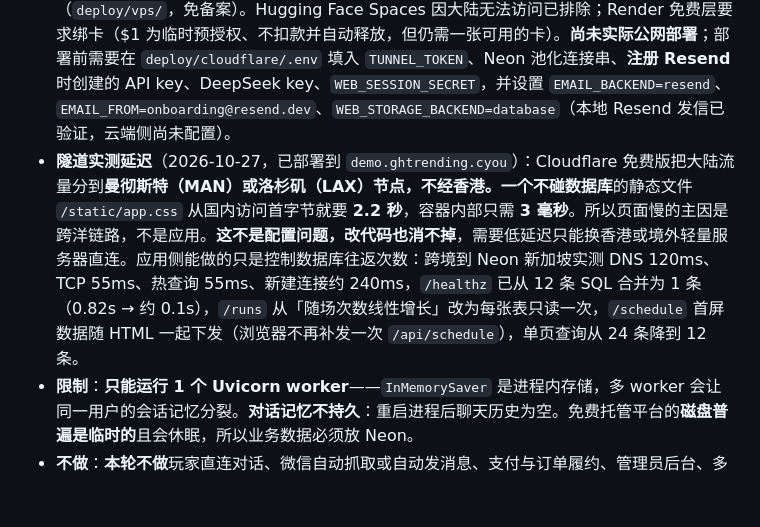
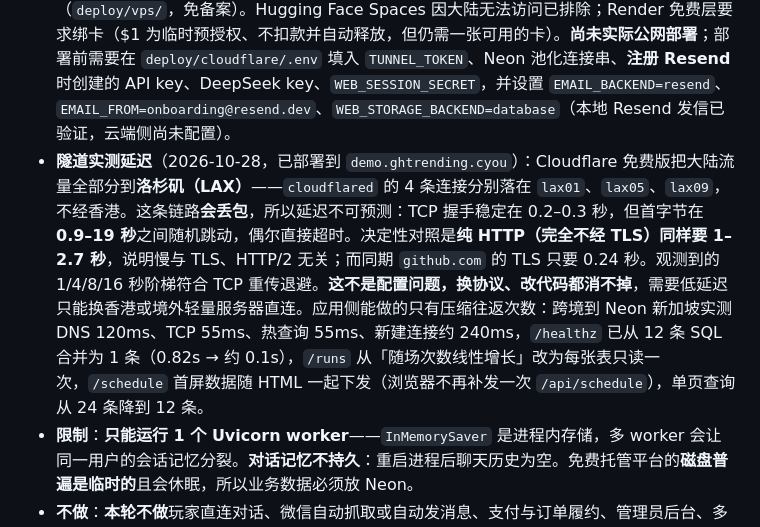
Before and after one commit to ningbojian/whodunit-ops, a Markdown page: README.md, the part around the change. GitHub-like rendering; blank space fills up the shorter version.

```diff
--- a/README.md
+++ b/README.md
@@ -129,7 +129,7 @@ python -m app.web.main         # http://127.0.0.1:8000/login
 - **存储**：业务数据、审批记录与每日用量可存入 Neon Postgres（`WEB_STORAGE_BACKEND=database`）；本地不填 `DATABASE_URL` 时写 `data/web.sqlite3`。**生产环境已禁止 `WEB_STORAGE_BACKEND=excel`**——临时磁盘会在重启后丢光数据，启动校验直接报错。
 - **已验证**：**Neon 项目 `shiyuan`（分支 `production`）已创建**，schema 已建，本机 uvicorn 的申请 / 审批 / 领取 / 看板 HTTP 链路端到端验收通过；2026-10-20 用真实 Resend 向 `OWNER_EMAIL` 发信成功（只验证了 Resend 账号本人收件）。**生产业务数据尚未正式导入。**
 - **部署目标**：**大陆 ECS + Cloudflare Tunnel**，部署文件在 `deploy/cloudflare/`。宿主机不开放任何入站端口，`cloudflared` 只建立出站隧道，因此绕开了「大陆服务器绑定域名必须 ICP 备案」的限制——**这是技术上的灰色地带，不是合规豁免**。正规备选是香港轻量 + Caddy（`deploy/vps/`，免备案）。Hugging Face Spaces 因大陆无法访问已排除；Render 免费层要求绑卡（$1 为临时预授权、不扣款并自动释放，但仍需一张可用的卡）。**尚未实际公网部署**；部署前需要在 `deploy/cloudflare/.env` 填入 `TUNNEL_TOKEN`、Neon 池化连接串、**注册 Resend** 时创建的 API key、DeepSeek key、`WEB_SESSION_SECRET`，并设置 `EMAIL_BACKEND=resend`、`EMAIL_FROM=onboarding@resend.dev`、`WEB_STORAGE_BACKEND=database`（本地 Resend 发信已验证，云端侧尚未配置）。
-- **隧道实测延迟**（2026-10-27，已部署到 `demo.ghtrending.cyou`）：Cloudflare 免费版把大陆流量分到**曼彻斯特（MAN）或洛杉矶（LAX）**节点，不经香港。一个**不碰数据库**的静态文件 `/static/app.css` 从国内访问首字节就要 **2.2 秒**，容器内部只需 **3 毫秒**。所以页面慢的主因是跨洋链路，不是应用。**这不是配置问题，改代码也消不掉**，需要低延迟只能换香港或境外轻量服务器直连。应用侧能做的只是控制数据库往返次数：跨境到 Neon 新加坡实测 DNS 120ms、TCP 55ms、热查询 55ms、新建连接约 240ms，`/healthz` 已从 12 条 SQL 合并为 1 条（0.82s → 约 0.1s），`/runs` 从「随场次数线性增长」改为每张表只读一次，`/schedule` 首屏数据随 HTML 一起下发（浏览器不再补发一次 `/api/schedule`），单页查询从 24 条降到 12 条。
+- **隧道实测延迟**（2026-10-28，已部署到 `demo.ghtrending.cyou`）：Cloudflare 免费版把大陆流量全部分到**洛杉矶（LAX）**——`cloudflared` 的 4 条连接分别落在 `lax01`、`lax05`、`lax09`，不经香港。这条链路**会丢包**，所以延迟不可预测：TCP 握手稳定在 0.2–0.3 秒，但首字节在 **0.9–19 秒**之间随机跳动，偶尔直接超时。决定性对照是**纯 HTTP（完全不经 TLS）同样要 1–2.7 秒**，说明慢与 TLS、HTTP/2 无关；而同期 `github.com` 的 TLS 只要 0.24 秒。观测到的 1/4/8/16 秒阶梯符合 TCP 重传退避。**这不是配置问题，换协议、改代码都消不掉**，需要低延迟只能换香港或境外轻量服务器直连。应用侧能做的只有压缩往返次数：跨境到 Neon 新加坡实测 DNS 120ms、TCP 55ms、热查询 55ms、新建连接约 240ms，`/healthz` 已从 12 条 SQL 合并为 1 条（0.82s → 约 0.1s），`/runs` 从「随场次数线性增长」改为每张表只读一次，`/schedule` 首屏数据随 HTML 一起下发（浏览器不再补发一次 `/api/schedule`），单页查询从 24 条降到 12 条。
 - **限制**：**只能运行 1 个 Uvicorn worker**——`InMemorySaver` 是进程内存储，多 worker 会让同一用户的会话记忆分裂。**对话记忆不持久**：重启进程后聊天历史为空。免费托管平台的**磁盘普遍是临时的**且会休眠，所以业务数据必须放 Neon。
 - **不做**：**本轮不做**玩家直连对话、微信自动抓取或自动发消息、支付与订单履约、管理员后台、多 worker、富文本渲染。
 - **迁移与备份**：`python -m app.store.migrate` 把本地 Excel 迁到 Neon，`python -m app.store.export` 导出租户为**十二个 xlsx**（3 张业务表 + 9 个 sidecar）用于备份 / 回滚。
```
Also changed, not shown: deploy/cloudflare/README.md (+21 -2 lines), docs/deployment.md (+20 -3 lines).
